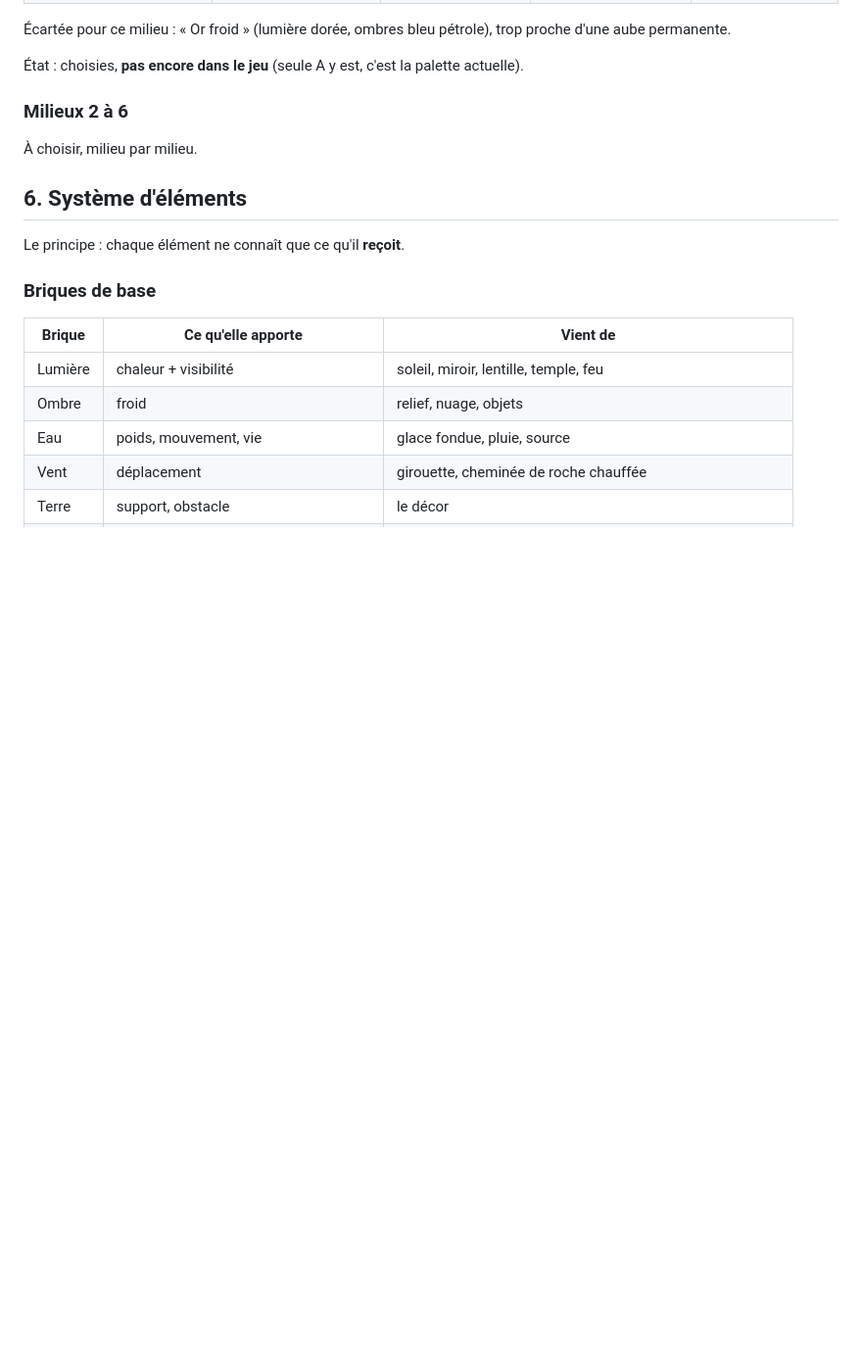
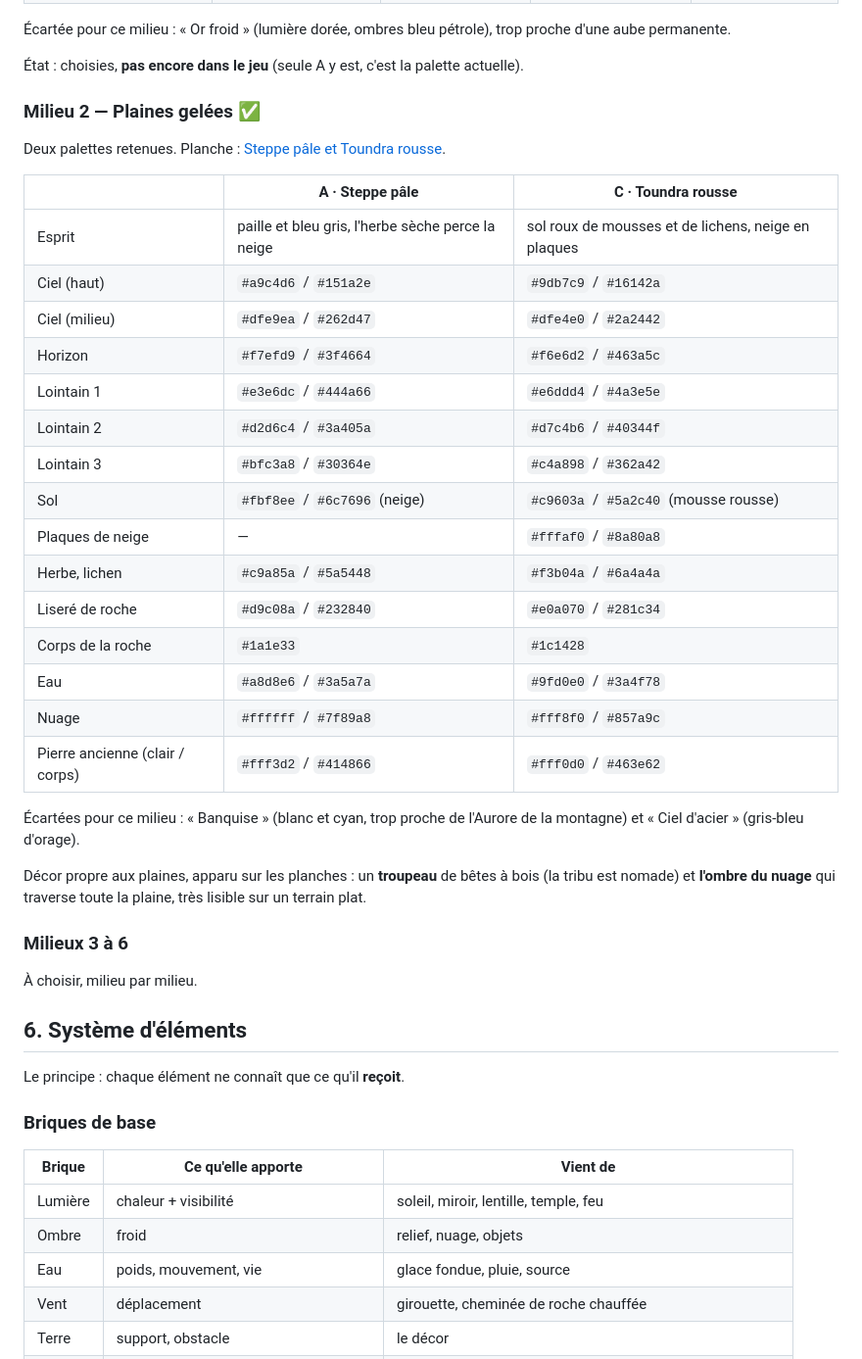
Before and after one commit to labarthejulien1-bit/Equinox, a Markdown page: docs/GAME_DESIGN.md, the part around the change. Shown at 98% size. Drawn GitHub-style; blank space fills up the shorter version.

Commit message:
Palettes des plaines gelées : Steppe pâle et Toundra rousse
Co-Authored-By: Claude Fable 5.2 <noreply@anthropic.com>
Claude-Session: https://claude.ai/code/session_013FWbEzQzHW1yocYSNgff6r

```diff
--- a/docs/GAME_DESIGN.md
+++ b/docs/GAME_DESIGN.md
@@ -177,7 +177,36 @@ trop proche d'une aube permanente.
 État : choisies, **pas encore dans le jeu** (seule A y est, c'est la palette
 actuelle).
 
-### Milieux 2 à 6
+### Milieu 2 — Plaines gelées ✅
+
+Deux palettes retenues. Planche : [Steppe pâle et Toundra rousse](images/palettes-plaines.jpg).
+
+| | A · Steppe pâle | C · Toundra rousse |
+| --- | --- | --- |
+| Esprit | paille et bleu gris, l'herbe sèche perce la neige | sol roux de mousses et de lichens, neige en plaques |
+| Ciel (haut) | `#a9c4d6` / `#151a2e` | `#9db7c9` / `#16142a` |
+| Ciel (milieu) | `#dfe9ea` / `#262d47` | `#dfe4e0` / `#2a2442` |
+| Horizon | `#f7efd9` / `#3f4664` | `#f6e6d2` / `#463a5c` |
+| Lointain 1 | `#e3e6dc` / `#444a66` | `#e6ddd4` / `#4a3e5e` |
+| Lointain 2 | `#d2d6c4` / `#3a405a` | `#d7c4b6` / `#40344f` |
+| Lointain 3 | `#bfc3a8` / `#30364e` | `#c4a898` / `#362a42` |
+| Sol | `#fbf8ee` / `#6c7696` (neige) | `#c9603a` / `#5a2c40` (mousse rousse) |
+| Plaques de neige | — | `#fffaf0` / `#8a80a8` |
+| Herbe, lichen | `#c9a85a` / `#5a5448` | `#f3b04a` / `#6a4a4a` |
+| Liseré de roche | `#d9c08a` / `#232840` | `#e0a070` / `#281c34` |
+| Corps de la roche | `#1a1e33` | `#1c1428` |
+| Eau | `#a8d8e6` / `#3a5a7a` | `#9fd0e0` / `#3a4f78` |
+| Nuage | `#ffffff` / `#7f89a8` | `#fff8f0` / `#857a9c` |
+| Pierre ancienne (clair / corps) | `#fff3d2` / `#414866` | `#fff0d0` / `#463e62` |
+
+Écartées pour ce milieu : « Banquise » (blanc et cyan, trop proche de
+l'Aurore de la montagne) et « Ciel d'acier » (gris-bleu d'orage).
+
+Décor propre aux plaines, apparu sur les planches : un **troupeau** de bêtes
+à bois (la tribu est nomade) et **l'ombre du nuage** qui traverse toute la
+plaine, très lisible sur un terrain plat.
+
+### Milieux 3 à 6
 
 À choisir, milieu par milieu.
 
```
Also changed, not shown: docs/images/palettes-plaines.jpg (added).
